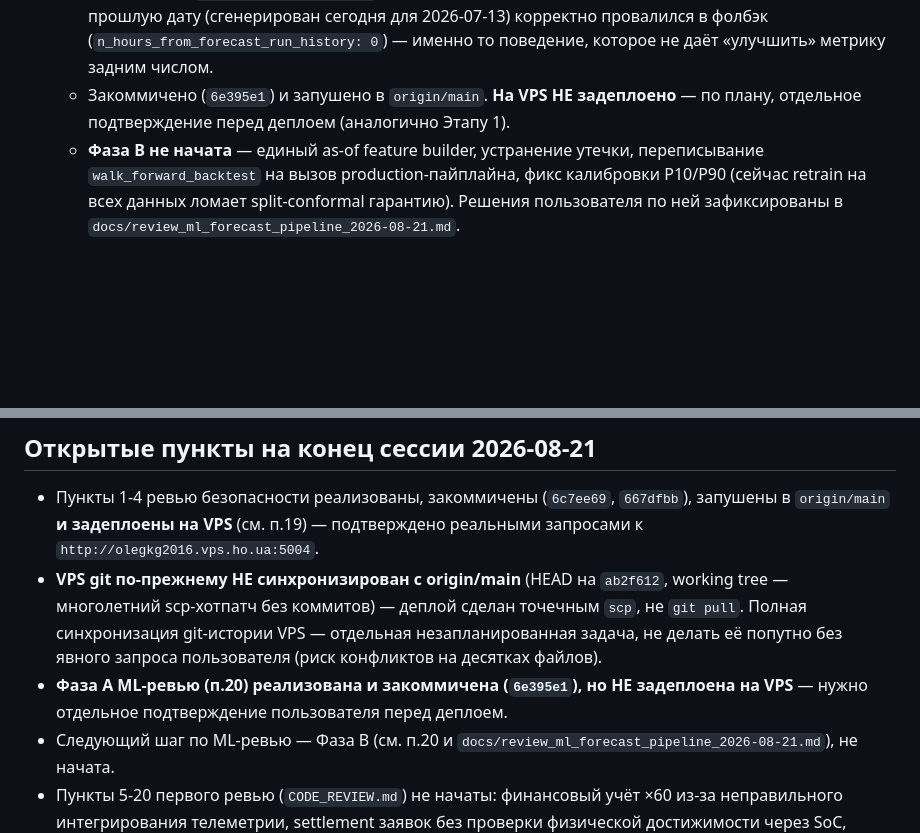
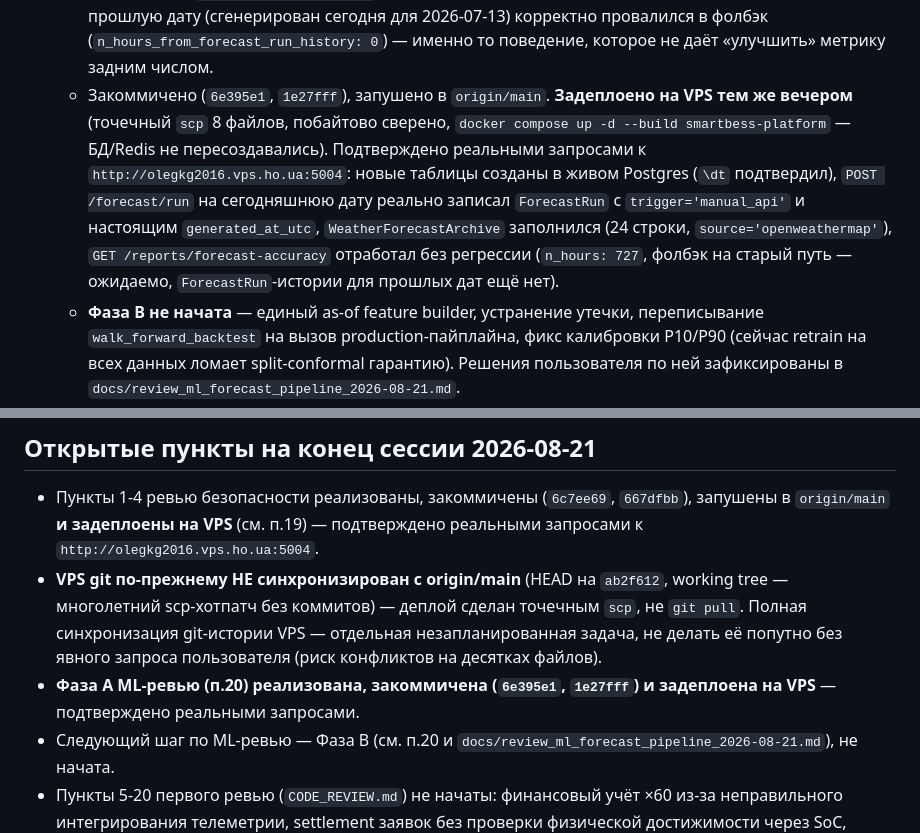
Before and after one commit to Olegkg2018/smartbess-ems, a Markdown page: CLAUDE.md, 2 parts joined by grey strips. Drawn GitHub-style; blank space fills up the shorter version.

Commit message:
Обновить CLAUDE.md: Фаза A ML-ревью задеплоена на VPS
Co-Authored-By: Claude Sonnet 5 <noreply@anthropic.com>

```diff
--- a/CLAUDE.md
+++ b/CLAUDE.md
@@ -145,14 +145,14 @@ SmartBESS EMS — платформа для украинского BESS-нако
     - Четвёртый агент (Plan) спроектировал реализацию, разбив «что исправить сначала» на **Фазу A** (аддитивно, нулевой риск для текущих предсказаний) и **Фазу B** (реально переписывает feature builder + backtest — отдельная сессия). Пользователь подтвердил: Фаза A сейчас, Фаза B отдельно; таймзоны править **только вперёд** (историю, включая реальные `realized_profit_uah`, не пересчитывать); будущий backtest на архивной погоде должен требовать обязательный `acknowledge_approximation=True`.
     - **Реализовано (Фаза A)**: явные таймзоны (OREE Kyiv→UTC при приёме, только новые данные; Open-Meteo `&timezone=UTC` — проверено живым запросом, совпадает с прежним дефолтом, реального пересчёта нет; новый `src/core/time_utils.py::assert_naive_utc` как защита от регрессии на границе каждого источника); неизменяемая история `ForecastRun`/`ForecastRunHour` (`models.py`, новый `forecast_persistence.py`) — пишется ДОПОЛНИТЕЛЬНО к `PriceForecast` (её контракт не менялся); `compute_rolling_accuracy` теперь реально фильтрует по `generated_at_utc < timestamp`, с фолбэком на старый путь для дат до этой фичи; `WeatherForecastArchive` — архивирует реально использованную прогнозную погоду (включая честную маркировку `synthetic_fallback`) для будущего честного backtest.
     - **Проверено локально реальным HTTP-циклом**: новые таблицы создаются через `create_all()` без ошибок; `POST /forecast/run` пишет идентичный `PriceForecast` и новую `ForecastRun`/`ForecastRunHour`; повторный запуск создаёт отдельную запись истории (не перезаписывает); архив погоды реально заполняется (`source: openweathermap`). **Ключевая живая проверка**: ретроактивный прогноз на прошлую дату (сгенерирован сегодня для 2026-07-13) корректно провалился в фолбэк (`n_hours_from_forecast_run_history: 0`) — именно то поведение, которое не даёт «улучшить» метрику задним числом.
-    - Закоммичено (`6e395e1`) и запушено в `origin/main`. **На VPS НЕ задеплоено** — по плану, отдельное подтверждение перед деплоем (аналогично Этапу 1).
+    - Закоммичено (`6e395e1`, `1e27fff`), запушено в `origin/main`. **Задеплоено на VPS тем же вечером** (точечный `scp` 8 файлов, побайтово сверено, `docker compose up -d --build smartbess-platform` — БД/Redis не пересоздавались). Подтверждено реальными запросами к `http://olegkg2016.vps.ho.ua:5004`: новые таблицы созданы в живом Postgres (`\dt` подтвердил), `POST /forecast/run` на сегодняшнюю дату реально записал `ForecastRun` с `trigger='manual_api'` и настоящим `generated_at_utc`, `WeatherForecastArchive` заполнился (24 строки, `source='openweathermap'`), `GET /reports/forecast-accuracy` отработал без регрессии (`n_hours: 727`, фолбэк на старый путь — ожидаемо, `ForecastRun`-истории для прошлых дат ещё нет).
     - **Фаза B не начата** — единый as-of feature builder, устранение утечки, переписывание `walk_forward_backtest` на вызов production-пайплайна, фикс калибровки P10/P90 (сейчас retrain на всех данных ломает split-conformal гарантию). Решения пользователя по ней зафиксированы в `docs/review_ml_forecast_pipeline_2026-08-21.md`.
 
 ## Открытые пункты на конец сессии 2026-08-21
 
 - Пункты 1-4 ревью безопасности реализованы, закоммичены (`6c7ee69`, `667dfbb`), запушены в `origin/main` **и задеплоены на VPS** (см. п.19) — подтверждено реальными запросами к `http://olegkg2016.vps.ho.ua:5004`.
 - **VPS git по-прежнему НЕ синхронизирован с origin/main** (HEAD на `ab2f612`, working tree — многолетний scp-хотпатч без коммитов) — деплой сделан точечным `scp`, не `git pull`. Полная синхронизация git-истории VPS — отдельная незапланированная задача, не делать её попутно без явного запроса пользователя (риск конфликтов на десятках файлов).
-- **Фаза A ML-ревью (п.20) реализована и закоммичена (`6e395e1`), но НЕ задеплоена на VPS** — нужно отдельное подтверждение пользователя перед деплоем.
+- **Фаза A ML-ревью (п.20) реализована, закоммичена (`6e395e1`, `1e27fff`) и задеплоена на VPS** — подтверждено реальными запросами.
 - Следующий шаг по ML-ревью — Фаза B (см. п.20 и `docs/review_ml_forecast_pipeline_2026-08-21.md`), не начата.
 - Пункты 5-20 первого ревью (`CODE_REVIEW.md`) не начаты: финансовый учёт ×60 из-за неправильного интегрирования телеметрии, settlement заявок без проверки физической достижимости через SoC, отсутствие lineage между прогнозом/планом/заявками, единая модель времени (Kyiv vs UTC vs container tz), MILP-статус солвера игнорируется, VaR не на исполняемом графике, тесты не изолированы от рабочей БД.
 - Модель прогноза по-прежнему переобучается автоматически 02:00 на VPS (`run_nightly_model_retrain`, п.15) — этой сессии не касалось.
```
